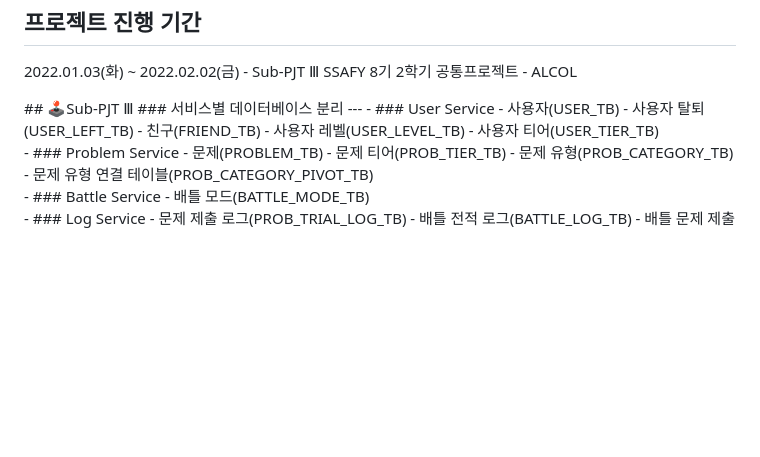
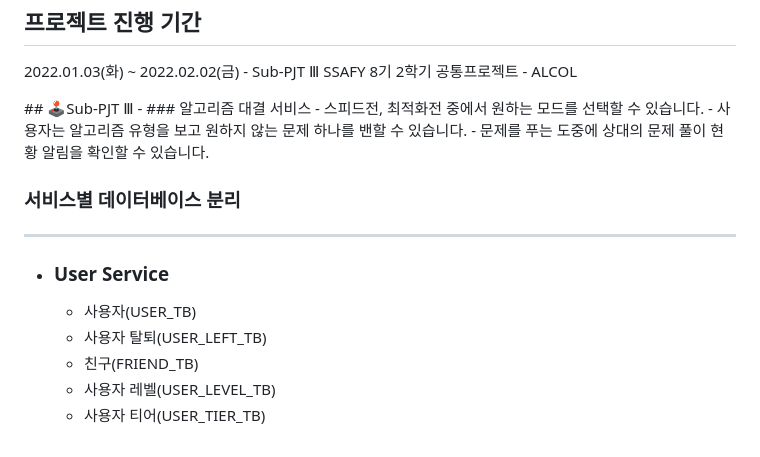
Before and after one commit to J6lX/ALCOL, a Markdown page: README.md, the part around the change. GitHub-like rendering; blank space fills up the shorter version.

Commit message:
DOCS: update README

```diff
--- a/README.md
+++ b/README.md
@@ -10,6 +10,12 @@ SSAFY 8기 2학기 공통프로젝트 - ALCOL
 
 </br>
 ## 🕹Sub-PJT Ⅲ
+- ### 알고리즘 대결 서비스
+    - 스피드전, 최적화전 중에서 원하는 모드를 선택할 수 있습니다.
+    - 사용자는 알고리즘 유형을 보고 원하지 않는 문제 하나를 밴할 수 있습니다.
+    - 문제를 푸는 도중에 상대의 문제 풀이 현황 알림을 확인할 수 있습니다.
+    <br/>
+
 ### 서비스별 데이터베이스 분리
 ---
 - ### User Service
```
